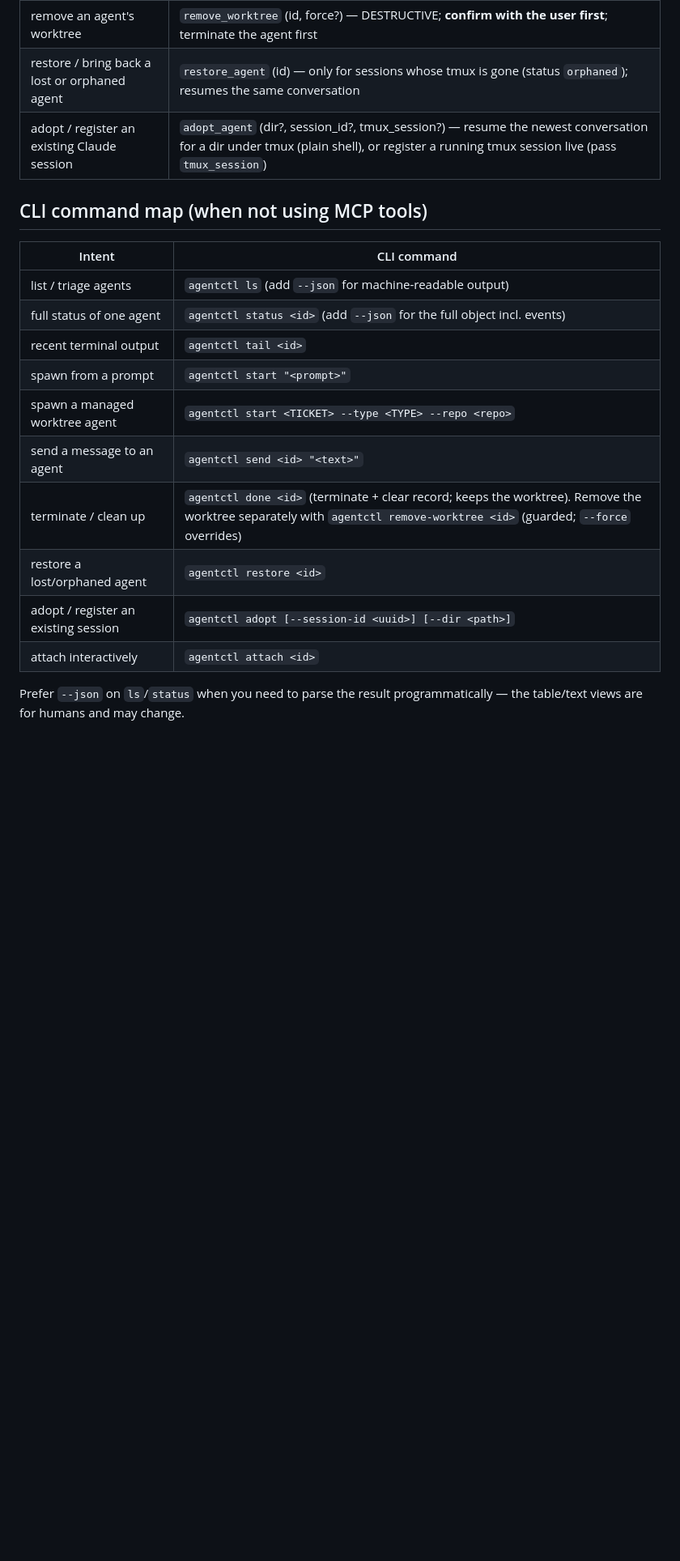
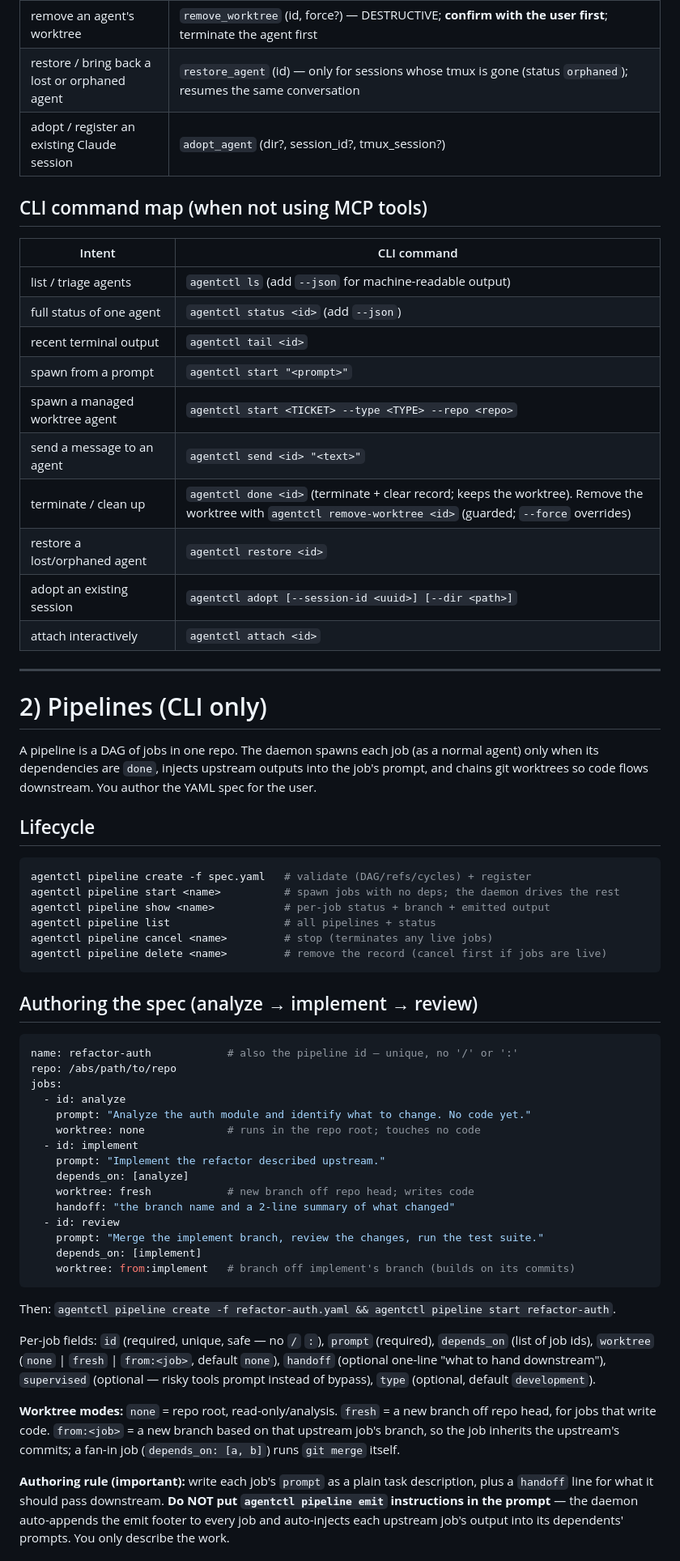
Before and after one commit to srjn45/warden, a Markdown page: skills/agentctl/SKILL.md, the part around one of its changes. Shown at 81% size. Rendered like a GitHub page; blank space fills up the shorter version.

````diff
--- a/skills/agentctl/SKILL.md
+++ b/skills/agentctl/SKILL.md
@@ -37,21 +67,79 @@ looks like `agent-<shortid>`). Pass that id as the `ticket` value.
 | clear / delete an agent's record | `delete_agent` (id, hard?) — archives by default |
 | remove an agent's worktree | `remove_worktree` (id, force?) — DESTRUCTIVE; **confirm with the user first**; terminate the agent first |
 | restore / bring back a lost or orphaned agent | `restore_agent` (id) — only for sessions whose tmux is gone (status `orphaned`); resumes the same conversation |
-| adopt / register an existing Claude session | `adopt_agent` (dir?, session_id?, tmux_session?) — resume the newest conversation for a dir under tmux (plain shell), or register a running tmux session live (pass `tmux_session`) |
+| adopt / register an existing Claude session | `adopt_agent` (dir?, session_id?, tmux_session?) |
 
 ## CLI command map (when not using MCP tools)
 
 | Intent | CLI command |
 |---|---|
 | list / triage agents | `agentctl ls` (add `--json` for machine-readable output) |
-| full status of one agent | `agentctl status <id>` (add `--json` for the full object incl. events) |
+| full status of one agent | `agentctl status <id>` (add `--json`) |
 | recent terminal output | `agentctl tail <id>` |
 | spawn from a prompt | `agentctl start "<prompt>"` |
 | spawn a managed worktree agent | `agentctl start <TICKET> --type <TYPE> --repo <repo>` |
 | send a message to an agent | `agentctl send <id> "<text>"` |
-| terminate / clean up | `agentctl done <id>` (terminate + clear record; keeps the worktree). Remove the worktree separately with `agentctl remove-worktree <id>` (guarded; `--force` overrides) |
+| terminate / clean up | `agentctl done <id>` (terminate + clear record; keeps the worktree). Remove the worktree with `agentctl remove-worktree <id>` (guarded; `--force` overrides) |
 | restore a lost/orphaned agent | `agentctl restore <id>` |
-| adopt / register an existing session | `agentctl adopt [--session-id <uuid>] [--dir <path>]` |
+| adopt an existing session | `agentctl adopt [--session-id <uuid>] [--dir <path>]` |
 | attach interactively | `agentctl attach <id>` |
 
-Prefer `--json` on `ls`/`status` when you need to parse the result programmatically — the table/text views are for humans and may change.
+---
+
+# 2) Pipelines (CLI only)
+
+A pipeline is a DAG of jobs in one repo. The daemon spawns each job (as a normal
+agent) only when its dependencies are `done`, injects upstream outputs into the
+job's prompt, and chains git worktrees so code flows downstream. You author the
+YAML spec for the user.
+
+## Lifecycle
+
+```sh
+agentctl pipeline create -f spec.yaml   # validate (DAG/refs/cycles) + register
+agentctl pipeline start <name>          # spawn jobs with no deps; the daemon drives the rest
+agentctl pipeline show <name>           # per-job status + branch + emitted output
+agentctl pipeline list                  # all pipelines + status
+agentctl pipeline cancel <name>         # stop (terminates any live jobs)
+agentctl pipeline delete <name>         # remove the record (cancel first if jobs are live)
+```
+
+## Authoring the spec (analyze → implement → review)
+
+```yaml
+name: refactor-auth            # also the pipeline id — unique, no '/' or ':'
+repo: /abs/path/to/repo
+jobs:
+  - id: analyze
+    prompt: "Analyze the auth module and identify what to change. No code yet."
+    worktree: none             # runs in the repo root; touches no code
+  - id: implement
+    prompt: "Implement the refactor described upstream."
+    depends_on: [analyze]
+    worktree: fresh            # new branch off repo head; writes code
+    handoff: "the branch name and a 2-line summary of what changed"
+  - id: review
+    prompt: "Merge the implement branch, review the changes, run the test suite."
+    depends_on: [implement]
+    worktree: from:implement   # branch off implement's branch (builds on its commits)
+```
+
+Then: `agentctl pipeline create -f refactor-auth.yaml && agentctl pipeline start refactor-auth`.
+
+Per-job fields: `id` (required, unique, safe — no `/` `:`), `prompt` (required),
+`depends_on` (list of job ids), `worktree` (`none` | `fresh` | `from:<job>`,
+default `none`), `handoff` (optional one-line "what to hand downstream"),
+`supervised` (optional — risky tools prompt instead of bypass), `type` (optional,
+default `development`).
+
+**Worktree modes:** `none` = repo root, read-only/analysis. `fresh` = a new branch
+off repo head, for jobs that write code. `from:<job>` = a new branch based on that
+upstream job's branch, so the job inherits the upstream's commits; a fan-in job
+(`depends_on: [a, b]`) runs `git merge` itself.
+
+**Authoring rule (important):** write each job's `prompt` as a plain task
+description, plus a `handoff` line for what it should pass downstream. **Do NOT put
+`agentctl pipeline emit` instructions in the prompt** — the daemon auto-appends the
+emit footer to every job and auto-injects each upstream job's output into its
+dependents' prompts. You only describe the work.
+
````
Also changed, not shown: other parts of skills/agentctl/SKILL.md (+111 -32 lines).
